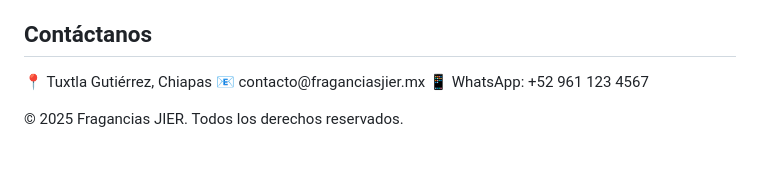
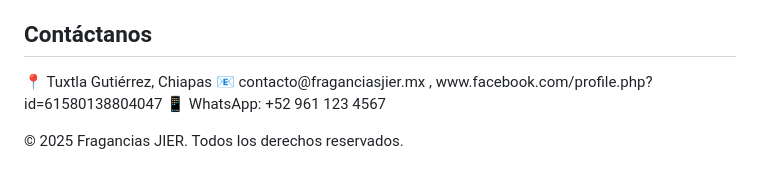
Before and after one commit to estebangiron-ui/fragancias-jier, a Markdown page: README.md, the part around the change. Rendered like a GitHub page.

```diff
--- a/README.md
+++ b/README.md
@@ -114,7 +114,7 @@
   <section class="section" id="contacto">
     <h2>Contáctanos</h2>
     <p>📍 Tuxtla Gutiérrez, Chiapas
-    📧 contacto@fraganciasjier.mx
+    📧 contacto@fraganciasjier.mx , www.facebook.com/profile.php?id=61580138804047
     📱 WhatsApp: +52 961 123 4567</p>
   </section>
 
```
